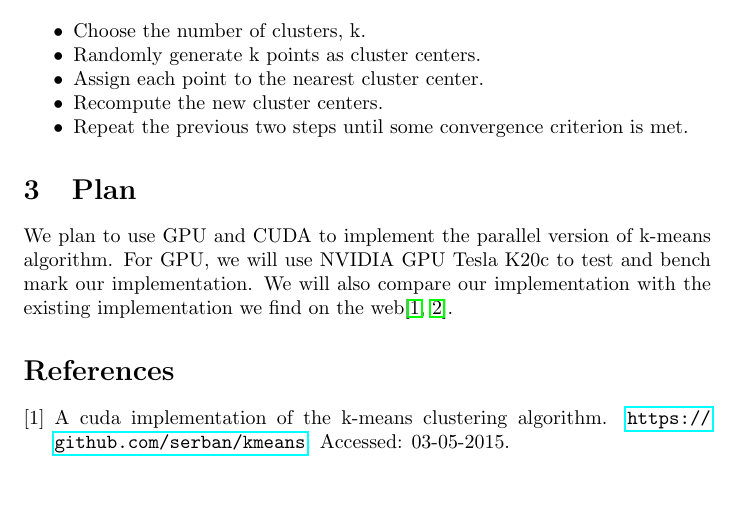
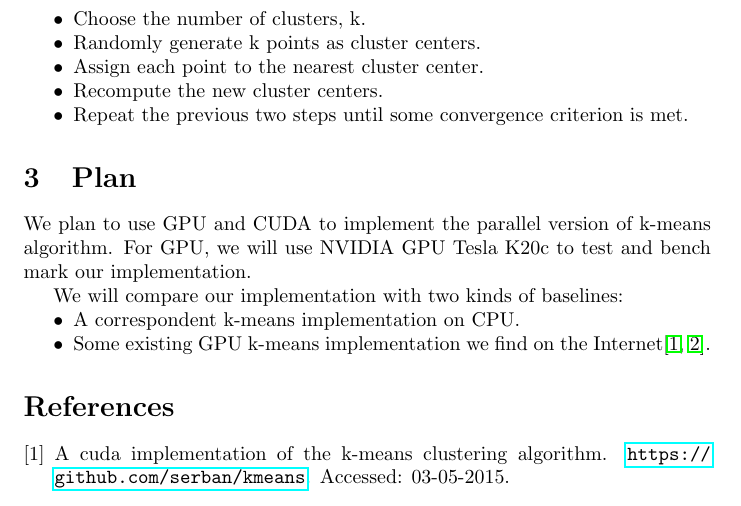
Before and after one commit to pkuwalter/kmeans_parallel, a LaTeX document (doc/project_proposal/project_proposal.tex): part of page 1 of 2, cut so that both start at the same text. Compiled offline with pdfLaTeX.

Commit message:
addition

```diff
--- a/doc/project_proposal/project_proposal.tex
+++ b/doc/project_proposal/project_proposal.tex
@@ -31,9 +31,15 @@ errors, $$\arg\min_{S}\sum_{i=1}^{k}\sum_{x \in S_i} \parallel x -
 \section{Plan}
 We plan to use GPU and CUDA to implement the parallel version of
 k-means algorithm. For GPU, we will use NVIDIA GPU Tesla K20c to test
-and bench mark our implementation. We will also compare our
-implementation with the existing implementation we find on the
-web\cite{serban-kmeans, gpuminer}.
+and bench mark our implementation.
+
+We will compare our implementation with two kinds of baselines:
+\begin{compactitem}
+\item{A correspondent k-means implementation on CPU.}
+\item{Some existing GPU k-means implementation we find on the Internet\cite{serban-kmeans, gpuminer}.
+}
+\end{compactitem}
+
 
 \bibliographystyle{acm}
 \bibliography{bibliography}
```
Also changed, not shown: doc/project_proposal/Makefile, doc/project_proposal/project_proposal.pdf.
